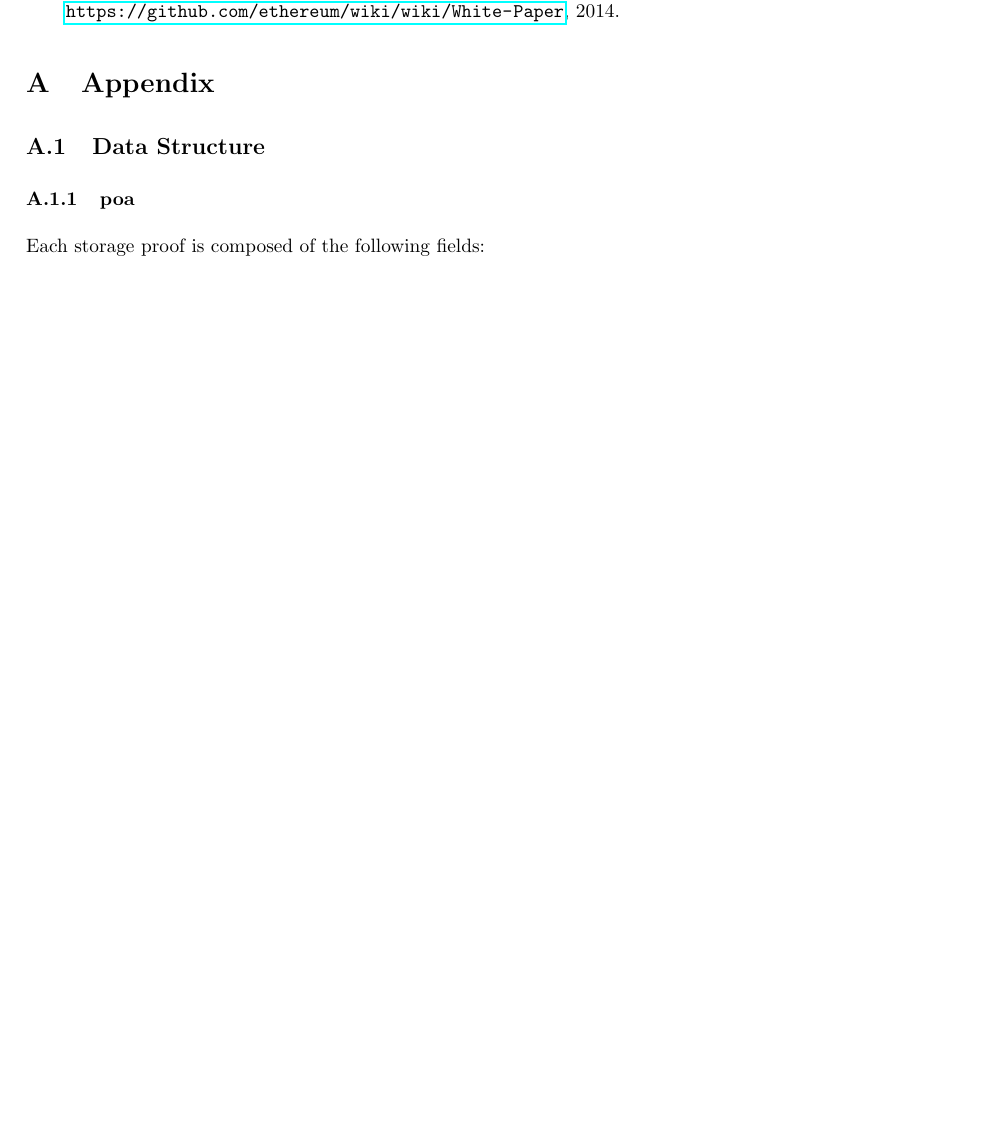
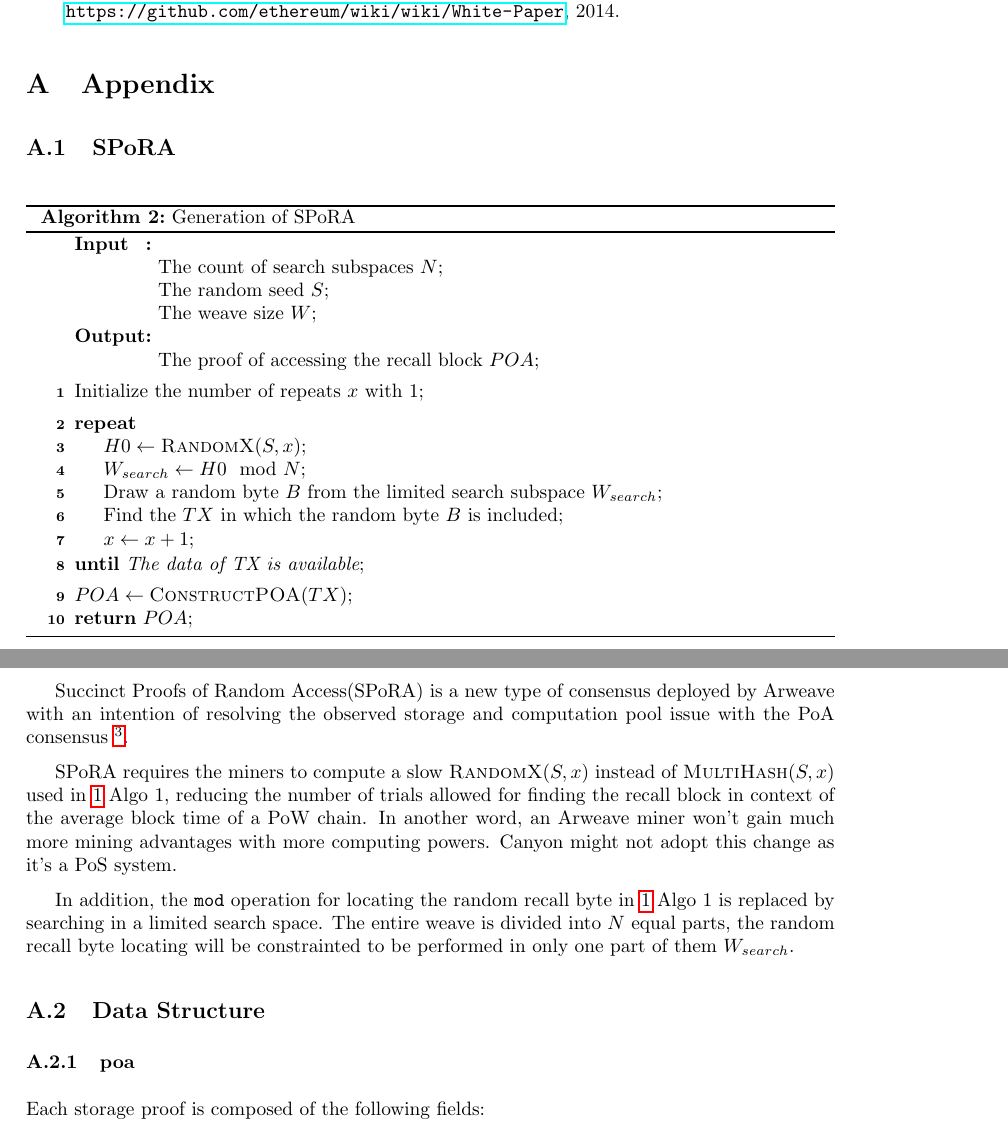
Before and after one commit to canyon-network/canyon-white-paper, a LaTeX paper (canyon_network.tex): part of page 8 of 10 before the commit and two parts of pages 8 and 9 of 10 after it, the two joined at a grey line, cut so that both start at the same text, the shorter picture padded with empty space. Compiled offline with pdfLaTeX.

Commit message:
Update SPoRA

```diff
--- a/canyon_network.tex
+++ b/canyon_network.tex
@@ -1,6 +1,6 @@
 \documentclass[]{article}
 
-\title{Canyon: Permanent Storage Layer for Web3.0}
+\title{Canyon: A Permanent Storage Layer for Web3.0}
 \author{
     Liu-Cheng Xu\\
     \\
@@ -265,6 +270,51 @@ ethereum/wiki/wiki/White-Paper}, 2014.
 
 \appendix
 \section{Appendix}
+
+\subsection{SPoRA}
+
+\IncMargin{1em}
+\begin{algorithm}
+    \label{algo:spora}
+
+    \SetAlgoNoLine
+    \SetKwInOut{Input}{\textbf{Input}}\SetKwInOut{Output}{\textbf{Output}}
+
+    \Input{
+        \\
+        The count of search subspaces $N$\;\\
+        The random seed $S$\;\\
+        The weave size $W$\;\\}
+    \Output{
+        \\
+        The proof of accessing the recall block $POA$\;\\}
+    \BlankLine
+
+    Initialize the number of repeats $x$ with 1\;
+    \BlankLine
+
+    \Repeat
+        {\text{The data of TX is available}}
+        {
+        $H0 \leftarrow \Call{RandomX}{S, x}$\;
+        $W_{search} \leftarrow H0 \mod N$\;
+        Draw a random byte $B$ from the limited search subspace $W_{search}$\;
+        Find the $TX$ in which the random byte $B$ is included\;
+        {$x \leftarrow x + 1$}\;
+    }
+
+    \BlankLine
+    $POA \leftarrow \Call{ConstructPOA}{TX}$\;
+    \Return $POA$\;
+    \caption{Generation of SPoRA}
+\end{algorithm}
+\DecMargin{1em}
+
+Succinct Proofs of Random Access(SPoRA) is a new type of consensus deployed by Arweave with an intention of resolving the observed storage and computation pool issue with the PoA consensus \footnote{\url{https://arweave.medium.com/the-arweave-network-is-now-running-succinct-random-proofs-of-access-spora-e2732cbcbb46}}.
+
+SPoRA requires the miners to compute a slow $\Call{RandomX}{S, x}$ instead of $\Call{MultiHash}{S, x}$ used in \ref{algo:poa}{ Algo 1}, reducing the number of trials allowed for finding the recall block in context of the average block time of a PoW chain. In another word, an Arweave miner won't gain much more mining advantages with more computing powers. Canyon might not adopt this change as it's a PoS system.
+
+In addition, the \texttt{mod} operation for locating the random recall byte in \ref{algo:poa}{ Algo 1} is replaced by searching in a limited search space. The entire weave is divided into $N$ equal parts, the random recall byte locating will be constrainted to be performed in only one part of them $W_{search}$.
 
 \subsection{Data Structure}
 
```
Also changed, not shown: canyon_network.tex (13 more changed lines).
